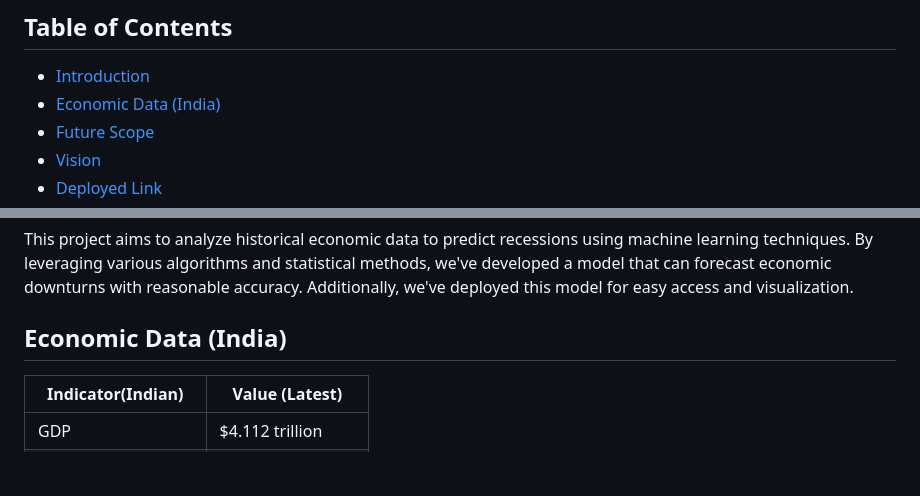
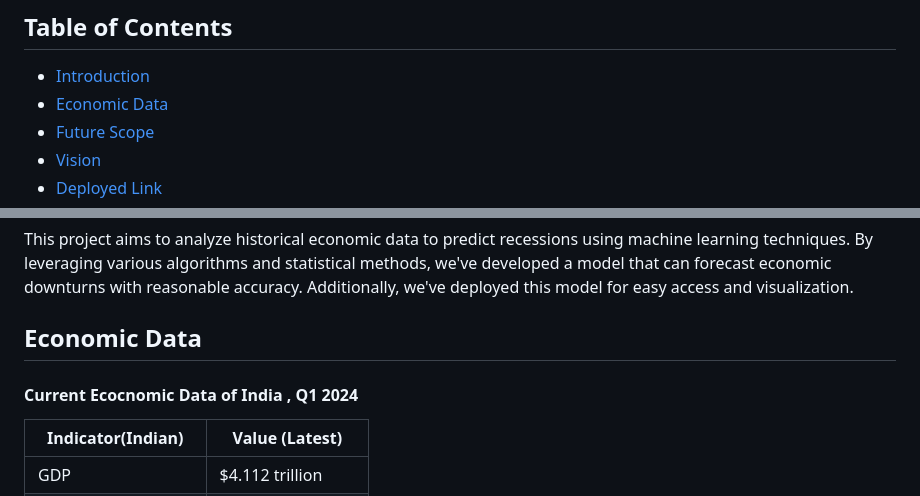
Before and after one commit to neerajcodes888/Recession-Analysis-With-Prediction, a Markdown page: README.md, 2 parts joined by grey strips. Rendered like a GitHub page; blank space fills up the shorter version.

```diff
--- a/README.md
+++ b/README.md
@@ -4,7 +4,7 @@
 
 ## Table of Contents
 - [Introduction](#introduction)
-- [Economic Data (India)](#economic-data)
+- [Economic Data](#economic-data)
 - [Future Scope](#future-scope)
 - [Vision](#vision)
 - [Deployed Link](#deployed-link)
@@ -18,7 +18,9 @@
 ## Introduction 🌟
 This project aims to analyze historical economic data to predict recessions using machine learning techniques. By leveraging various algorithms and statistical methods, we've developed a model that can forecast economic downturns with reasonable accuracy. Additionally, we've deployed this model for easy access and visualization.
 
-## Economic Data (India)
+## Economic Data
+
+#### Current Ecocnomic Data of India , Q1 2024
 
 | Indicator(Indian)        | Value (Latest)       |
 |--------------------|----------------------|
```
